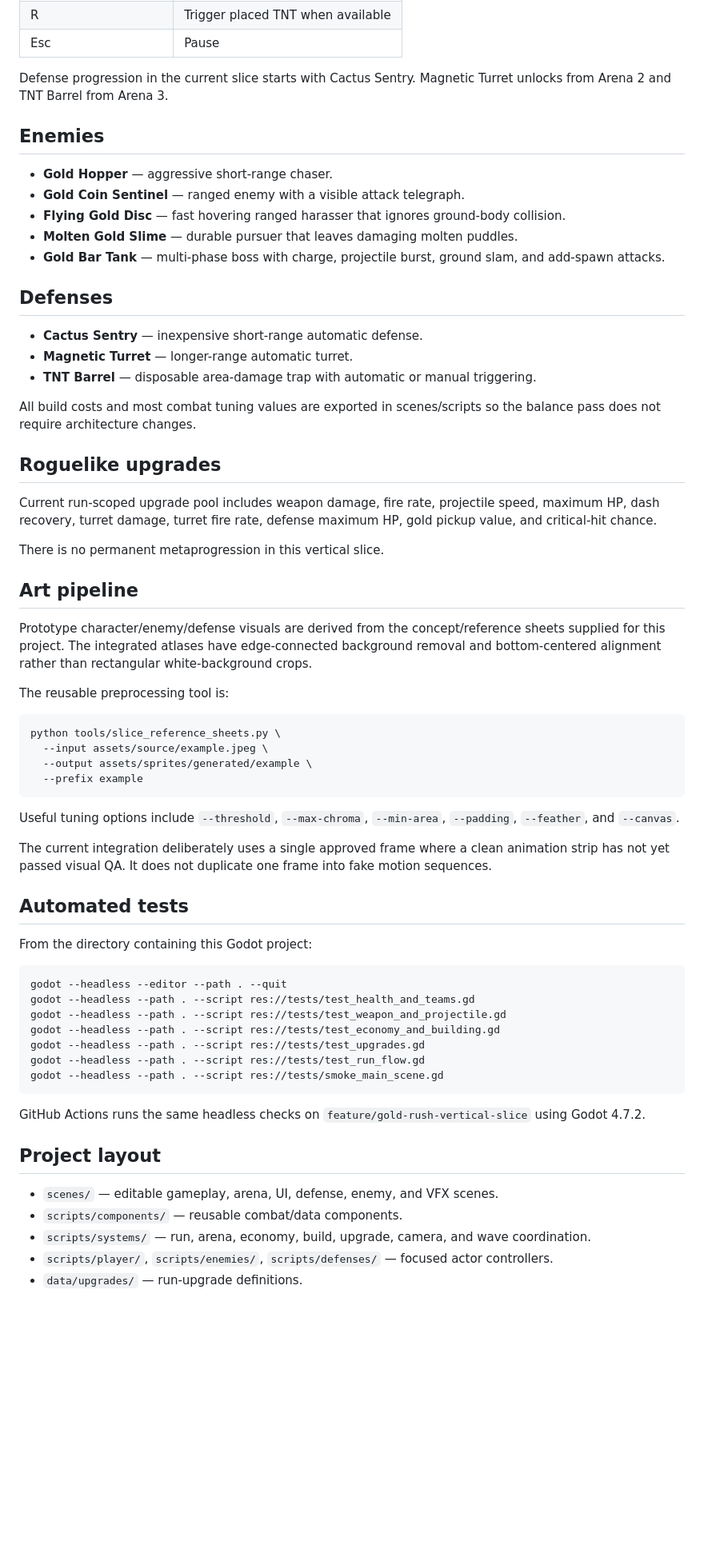
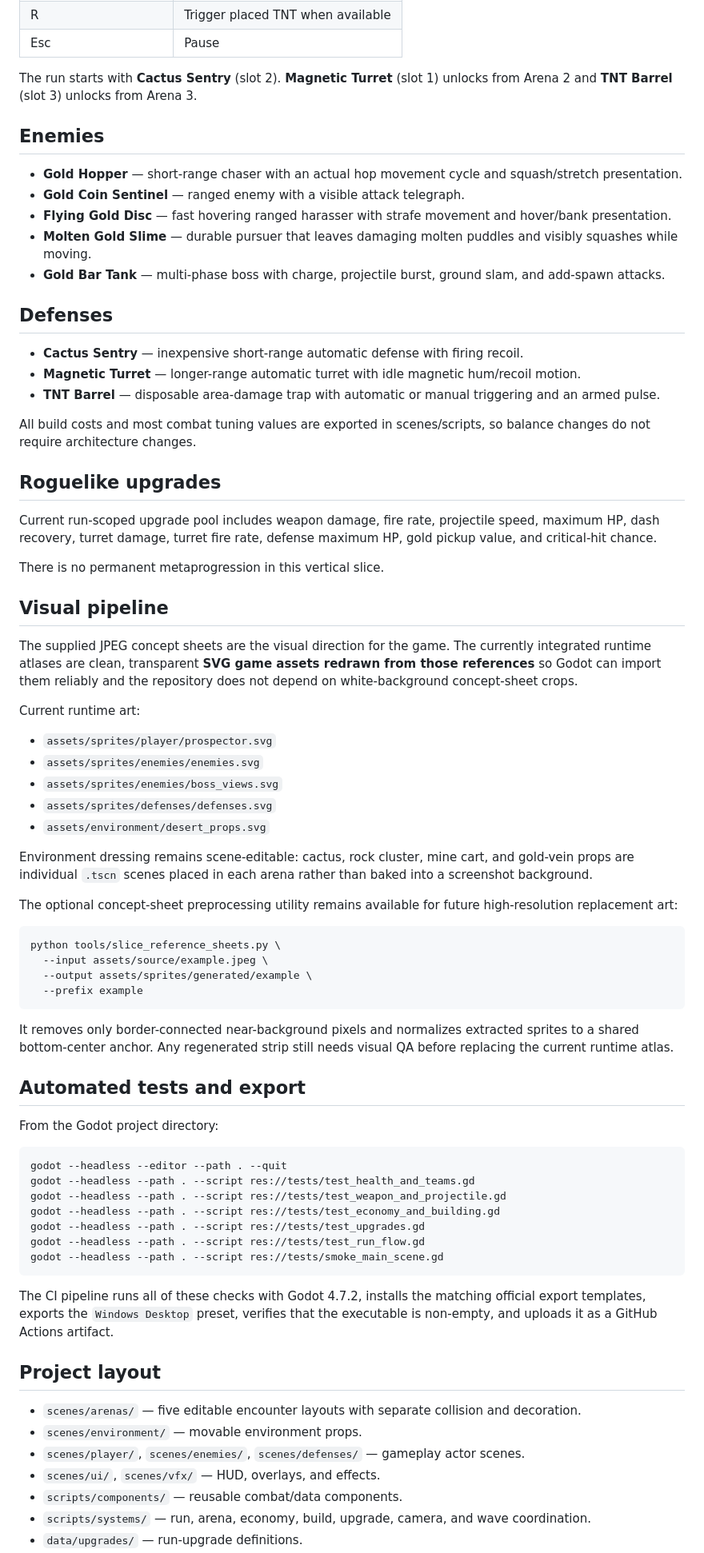
Before and after one commit to motomotoo1997-art/monster-quest, a Markdown page: gold-rush-roguelike/README.md, the part around one of its changes. Shown at 80% size. Drawn GitHub-style; blank space fills up the shorter version.

Commit message:
docs: align README with vector art and Windows build pipeline

````diff
--- a/gold-rush-roguelike/README.md
+++ b/gold-rush-roguelike/README.md
@@ -48,23 +58,23 @@ godot --path .
 | R | Trigger placed TNT when available |
 | Esc | Pause |
 
-Defense progression in the current slice starts with Cactus Sentry. Magnetic Turret unlocks from Arena 2 and TNT Barrel from Arena 3.
+The run starts with **Cactus Sentry** (slot 2). **Magnetic Turret** (slot 1) unlocks from Arena 2 and **TNT Barrel** (slot 3) unlocks from Arena 3.
 
 ## Enemies
 
-- **Gold Hopper** — aggressive short-range chaser.
+- **Gold Hopper** — short-range chaser with an actual hop movement cycle and squash/stretch presentation.
 - **Gold Coin Sentinel** — ranged enemy with a visible attack telegraph.
-- **Flying Gold Disc** — fast hovering ranged harasser that ignores ground-body collision.
-- **Molten Gold Slime** — durable pursuer that leaves damaging molten puddles.
+- **Flying Gold Disc** — fast hovering ranged harasser with strafe movement and hover/bank presentation.
+- **Molten Gold Slime** — durable pursuer that leaves damaging molten puddles and visibly squashes while moving.
 - **Gold Bar Tank** — multi-phase boss with charge, projectile burst, ground slam, and add-spawn attacks.
 
 ## Defenses
 
-- **Cactus Sentry** — inexpensive short-range automatic defense.
-- **Magnetic Turret** — longer-range automatic turret.
-- **TNT Barrel** — disposable area-damage trap with automatic or manual triggering.
+- **Cactus Sentry** — inexpensive short-range automatic defense with firing recoil.
+- **Magnetic Turret** — longer-range automatic turret with idle magnetic hum/recoil motion.
+- **TNT Barrel** — disposable area-damage trap with automatic or manual triggering and an armed pulse.
 
-All build costs and most combat tuning values are exported in scenes/scripts so the balance pass does not require architecture changes.
+All build costs and most combat tuning values are exported in scenes/scripts, so balance changes do not require architecture changes.
 
 ## Roguelike upgrades
 
@@ -72,11 +82,21 @@ Current run-scoped upgrade pool includes weapon damage, fire rate, projectile sp
 
 There is no permanent metaprogression in this vertical slice.
 
-## Art pipeline
+## Visual pipeline
 
-Prototype character/enemy/defense visuals are derived from the concept/reference sheets supplied for this project. The integrated atlases have edge-connected background removal and bottom-centered alignment rather than rectangular white-background crops.
+The supplied JPEG concept sheets are the visual direction for the game. The currently integrated runtime atlases are clean, transparent **SVG game assets redrawn from those references** so Godot can import them reliably and the repository does not depend on white-background concept-sheet crops.
 
-The reusable preprocessing tool is:
+Current runtime art:
+
+- `assets/sprites/player/prospector.svg`
+- `assets/sprites/enemies/enemies.svg`
+- `assets/sprites/enemies/boss_views.svg`
+- `assets/sprites/defenses/defenses.svg`
+- `assets/environment/desert_props.svg`
+
+Environment dressing remains scene-editable: cactus, rock cluster, mine cart, and gold-vein props are individual `.tscn` scenes placed in each arena rather than baked into a screenshot background.
+
+The optional concept-sheet preprocessing utility remains available for future high-resolution replacement art:
 
 ```bash
 python tools/slice_reference_sheets.py \
@@ -85,13 +105,11 @@ python tools/slice_reference_sheets.py \
   --prefix example
 ```
 
-Useful tuning options include `--threshold`, `--max-chroma`, `--min-area`, `--padding`, `--feather`, and `--canvas`.
+It removes only border-connected near-background pixels and normalizes extracted sprites to a shared bottom-center anchor. Any regenerated strip still needs visual QA before replacing the current runtime atlas.
 
-The current integration deliberately uses a single approved frame where a clean animation strip has not yet passed visual QA. It does not duplicate one frame into fake motion sequences.
+## Automated tests and export
 
-## Automated tests
-
-From the directory containing this Godot project:
+From the Godot project directory:
 
 ```bash
 godot --headless --editor --path . --quit
@@ -103,12 +121,14 @@ godot --headless --path . --script res://tests/test_run_flow.gd
 godot --headless --path . --script res://tests/smoke_main_scene.gd
 ```
 
-GitHub Actions runs the same headless checks on `feature/gold-rush-vertical-slice` using Godot 4.7.2.
+The CI pipeline runs all of these checks with Godot 4.7.2, installs the matching official export templates, exports the `Windows Desktop` preset, verifies that the executable is non-empty, and uploads it as a GitHub Actions artifact.
 
 ## Project layout
 
-- `scenes/` — editable gameplay, arena, UI, defense, enemy, and VFX scenes.
+- `scenes/arenas/` — five editable encounter layouts with separate collision and decoration.
+- `scenes/environment/` — movable environment props.
+- `scenes/player/`, `scenes/enemies/`, `scenes/defenses/` — gameplay actor scenes.
+- `scenes/ui/`, `scenes/vfx/` — HUD, overlays, and effects.
 - `scripts/components/` — reusable combat/data components.
 - `scripts/systems/` — run, arena, economy, build, upgrade, camera, and wave coordination.
-- `scripts/player/`, `scripts/enemies/`, `scripts/defenses/` — focused actor controllers.
 - `data/upgrades/` — run-upgrade definitions.
````
Also changed, not shown: other parts of gold-rush-roguelike/README.md (+20 -9 lines).
